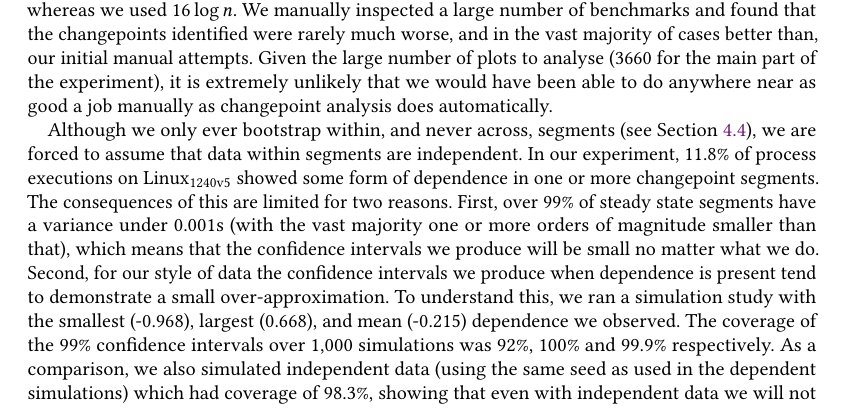
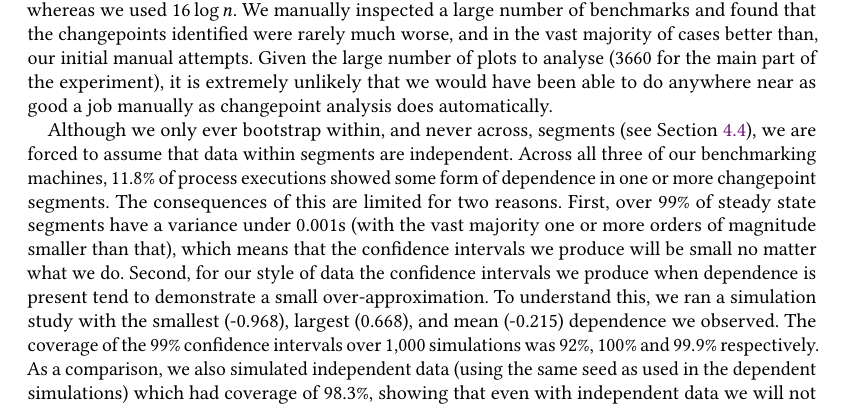
Before and after one commit to softdevteam/warmup_paper, a LaTeX paper (warmup.tex): part of page 20 of 38, cut so that both start at the same text. Compiled offline with pdfLaTeX.

Commit message:
All three machines data were used.

```diff
--- a/warmup.tex
+++ b/warmup.tex
@@ -1513,7 +1513,7 @@ changepoint analysis does automatically.
 
 Although we only ever bootstrap within, and never across, segments (see
 Section~\ref{sec:timings}), we are forced to assume that data within segments
-are independent. In our experiment, 11.8\% of process executions on \bencherseven
+are independent. Across all three of our benchmarking machines, 11.8\% of process executions
 showed some form of dependence in one or more changepoint segments.
 The consequences of this are limited for two
 reasons. First, over 99\% of steady state segments have a variance under 0.001s
```
